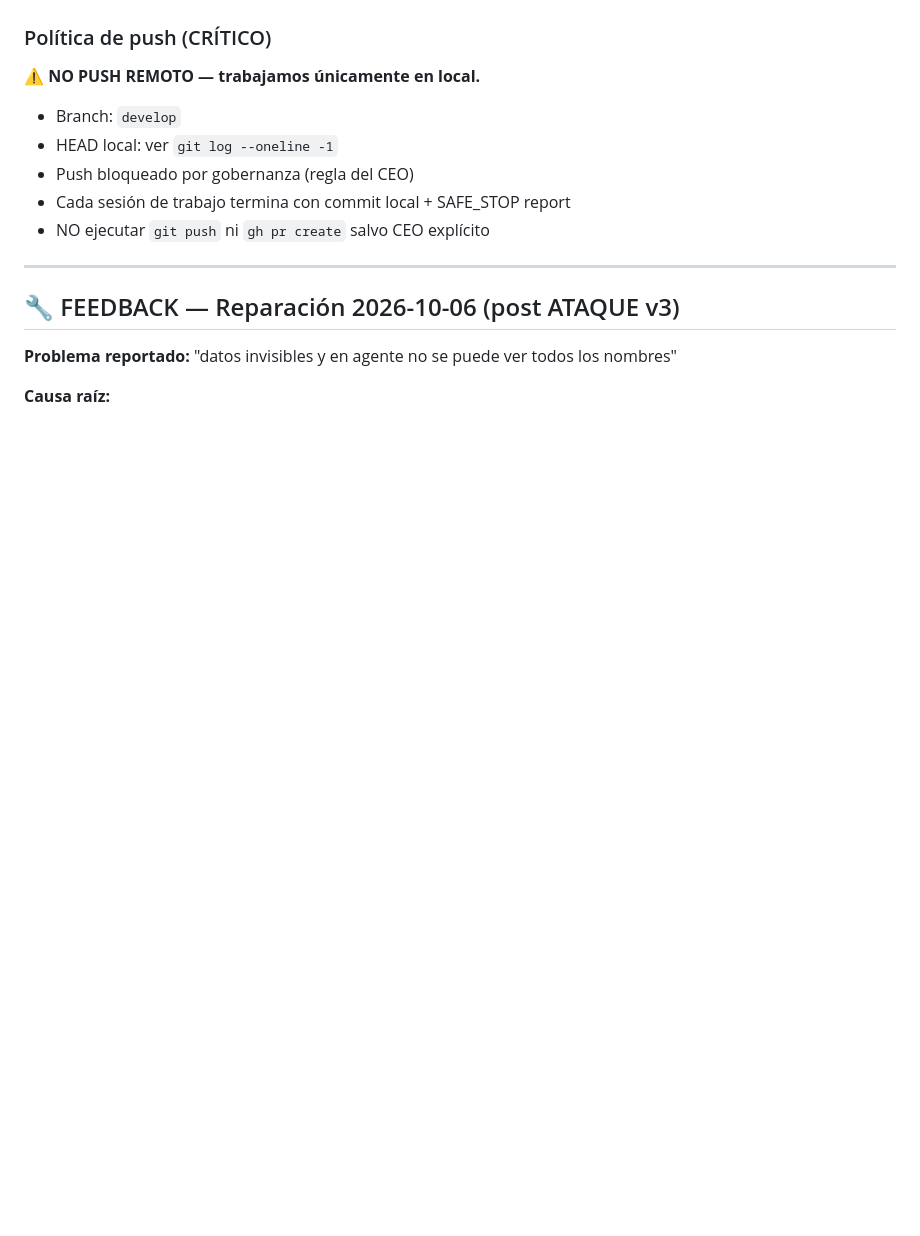
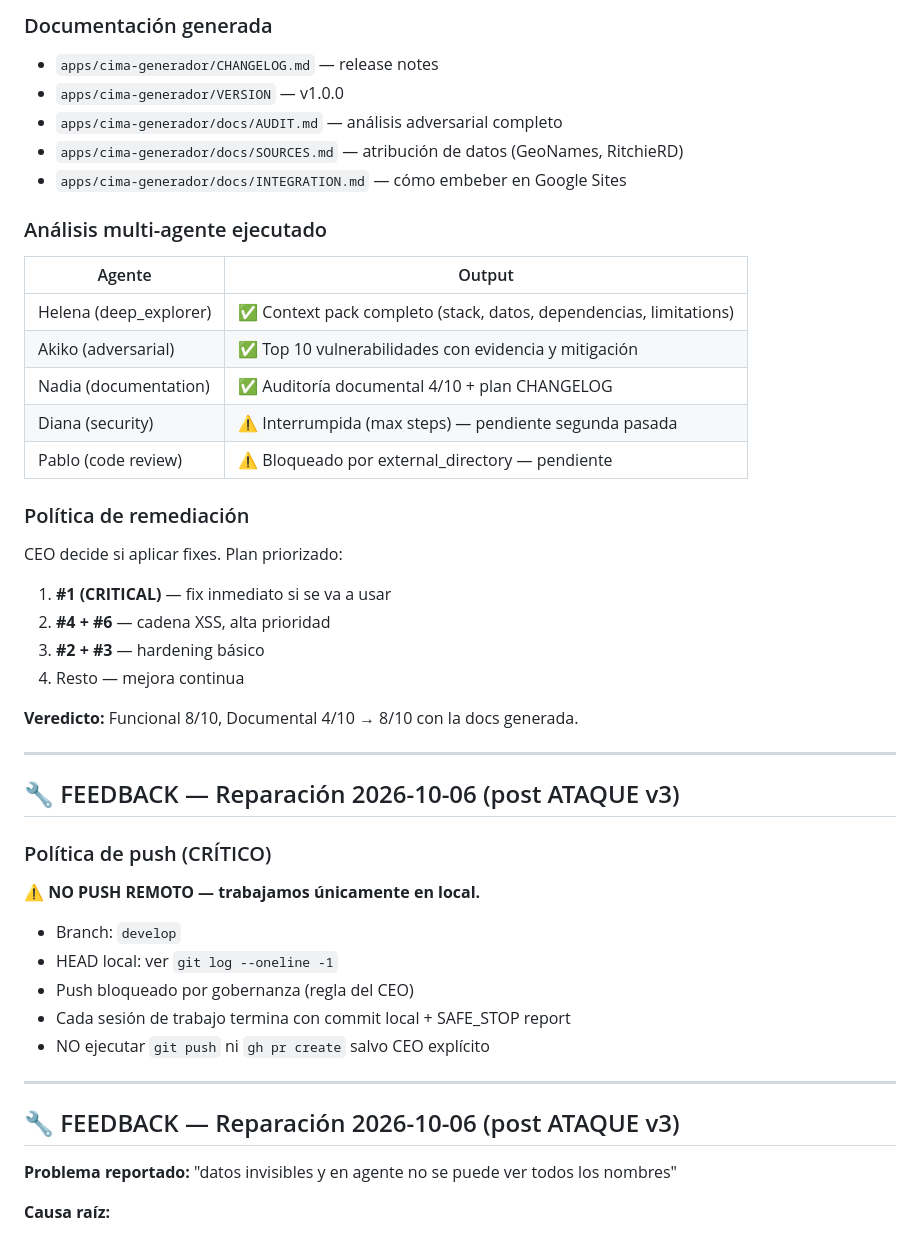
Before and after one commit to Alexander-Salvador/cima-generador, a Markdown page: MEMORY.md, the part around one of its changes. Drawn GitHub-style; blank space fills up the shorter version.

```diff
--- a/MEMORY.md
+++ b/MEMORY.md
@@ -4,3 +67,34 @@ Memoria persistente. Última actualización: **2026-10-06 — FEEDBACK reparado
+### Documentación generada
+
+- `apps/cima-generador/CHANGELOG.md` — release notes
+- `apps/cima-generador/VERSION` — v1.0.0
+- `apps/cima-generador/docs/AUDIT.md` — análisis adversarial completo
+- `apps/cima-generador/docs/SOURCES.md` — atribución de datos (GeoNames, RitchieRD)
+- `apps/cima-generador/docs/INTEGRATION.md` — cómo embeber en Google Sites
+
+### Análisis multi-agente ejecutado
+
+| Agente | Output |
+|--------|--------|
+| Helena (deep_explorer) | ✅ Context pack completo (stack, datos, dependencias, limitations) |
+| Akiko (adversarial) | ✅ Top 10 vulnerabilidades con evidencia y mitigación |
+| Nadia (documentation) | ✅ Auditoría documental 4/10 + plan CHANGELOG |
+| Diana (security) | ⚠️ Interrumpida (max steps) — pendiente segunda pasada |
+| Pablo (code review) | ⚠️ Bloqueado por external_directory — pendiente |
+
+### Política de remediación
+
+CEO decide si aplicar fixes. Plan priorizado:
+1. **#1 (CRITICAL)** — fix inmediato si se va a usar
+2. **#4 + #6** — cadena XSS, alta prioridad
+3. **#2 + #3** — hardening básico
+4. Resto — mejora continua
+
+**Veredicto:** Funcional 8/10, Documental 4/10 → 8/10 con la docs generada.
+
+---
+
+## 🔧 FEEDBACK — Reparación 2026-10-06 (post ATAQUE v3)
 
 ### Política de push (CRÍTICO)
 
```
Also changed, not shown: other parts of MEMORY.md (+64 -1 lines).
